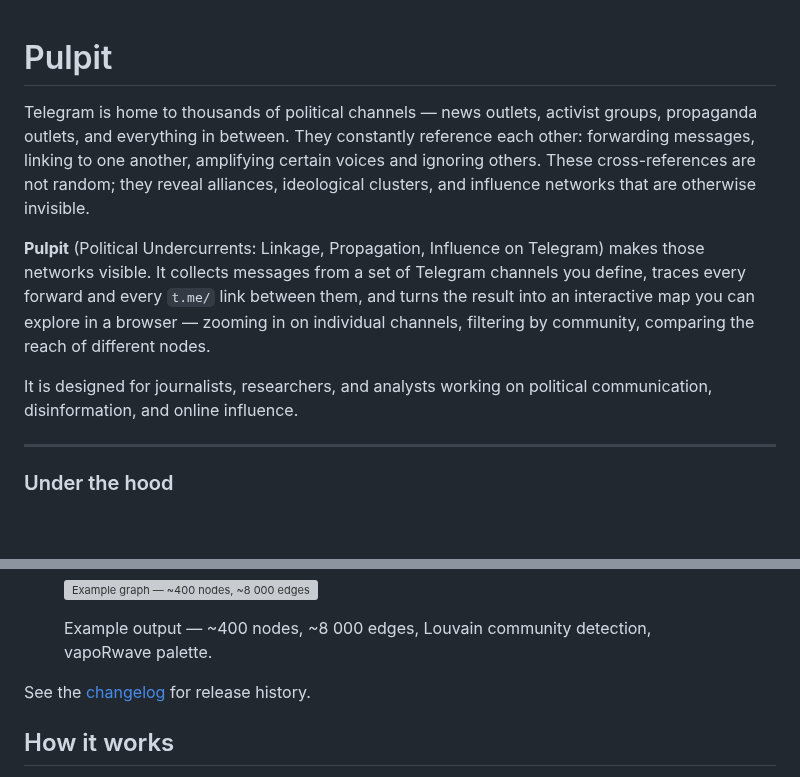
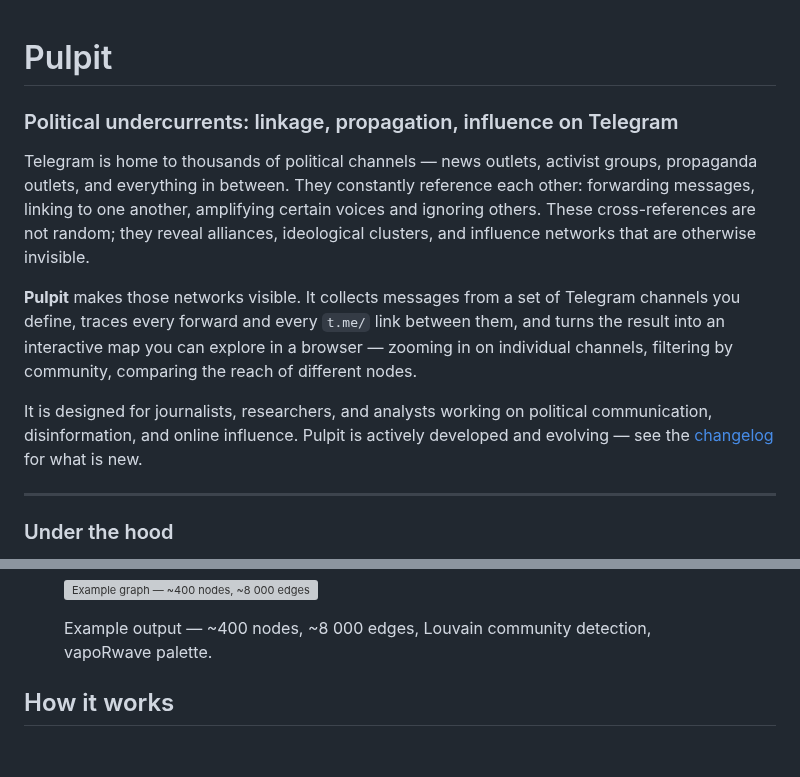
Before and after one commit to giovabal/TNExp, a Markdown page: README.md, 2 parts joined by grey strips. GitHub-like rendering; blank space fills up the shorter version; grey boxes are pictures that could not be loaded.

Commit message:
Refine Pulpit title and intro in README
- Add subtitle as a proper heading (lowercase, not an obvious acronym)
- Remove acronym expansion from inline text
- Fold changelog link and "actively developed" note into the intro paragraph
- Remove duplicate changelog link

Co-Authored-By: Claude Sonnet 4.6 <noreply@anthropic.com>

```diff
--- a/README.md
+++ b/README.md
@@ -1,10 +1,11 @@
 # Pulpit
+### Political undercurrents: linkage, propagation, influence on Telegram
 
 Telegram is home to thousands of political channels — news outlets, activist groups, propaganda outlets, and everything in between. They constantly reference each other: forwarding messages, linking to one another, amplifying certain voices and ignoring others. These cross-references are not random; they reveal alliances, ideological clusters, and influence networks that are otherwise invisible.
 
-**Pulpit** (Political Undercurrents: Linkage, Propagation, Influence on Telegram) makes those networks visible. It collects messages from a set of Telegram channels you define, traces every forward and every `t.me/` link between them, and turns the result into an interactive map you can explore in a browser — zooming in on individual channels, filtering by community, comparing the reach of different nodes.
+**Pulpit** makes those networks visible. It collects messages from a set of Telegram channels you define, traces every forward and every `t.me/` link between them, and turns the result into an interactive map you can explore in a browser — zooming in on individual channels, filtering by community, comparing the reach of different nodes.
 
-It is designed for journalists, researchers, and analysts working on political communication, disinformation, and online influence.
+It is designed for journalists, researchers, and analysts working on political communication, disinformation, and online influence. Pulpit is actively developed and evolving — see the [changelog](CHANGELOG.md) for what is new.
 
 ---
 
@@ -26,8 +27,6 @@ Pulpit is built around three stages:
 
 <figcaption>Example output — ~400 nodes, ~8 000 edges, Louvain community detection, vapoRwave palette.</figcaption>
 </figure>
-
-See the [changelog](CHANGELOG.md) for release history.
 
 ## How it works
 
```
